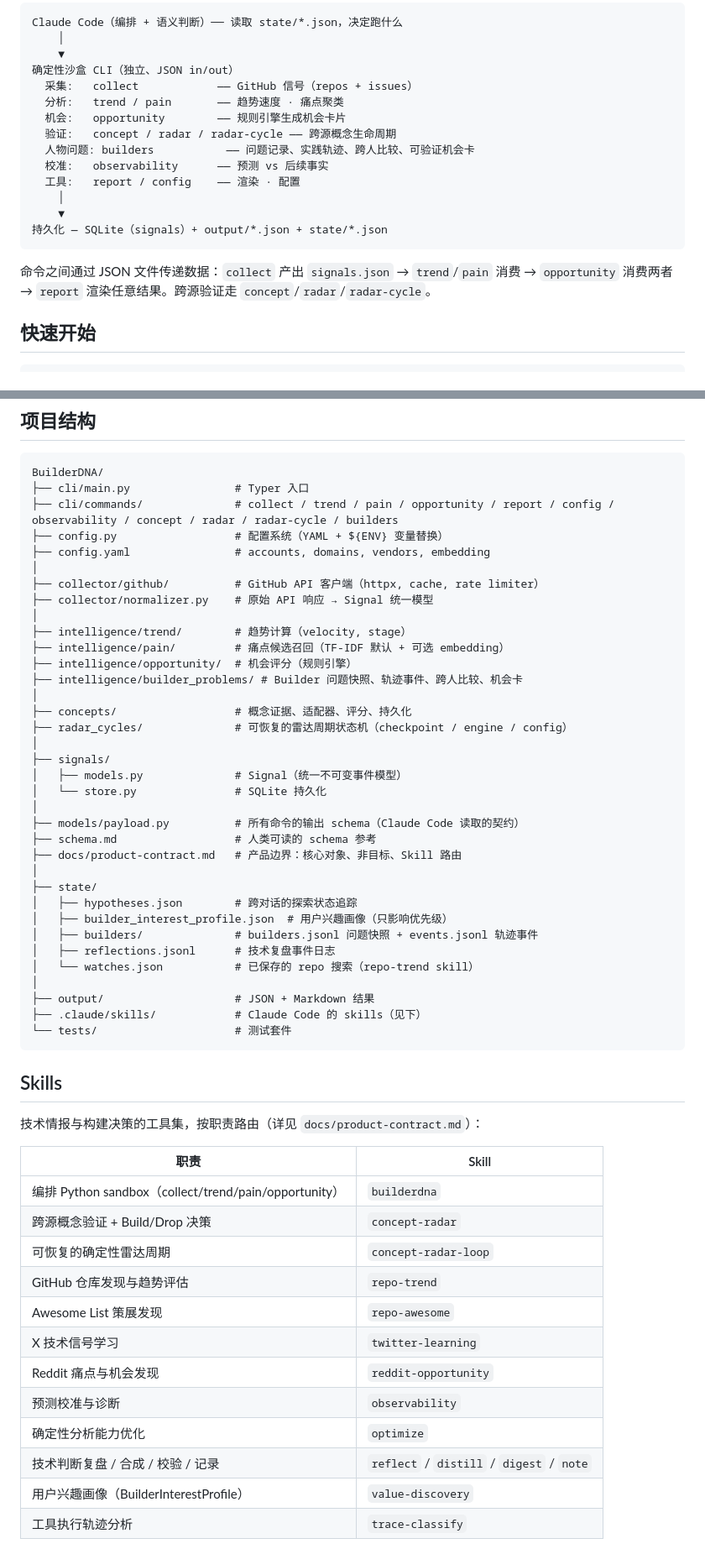
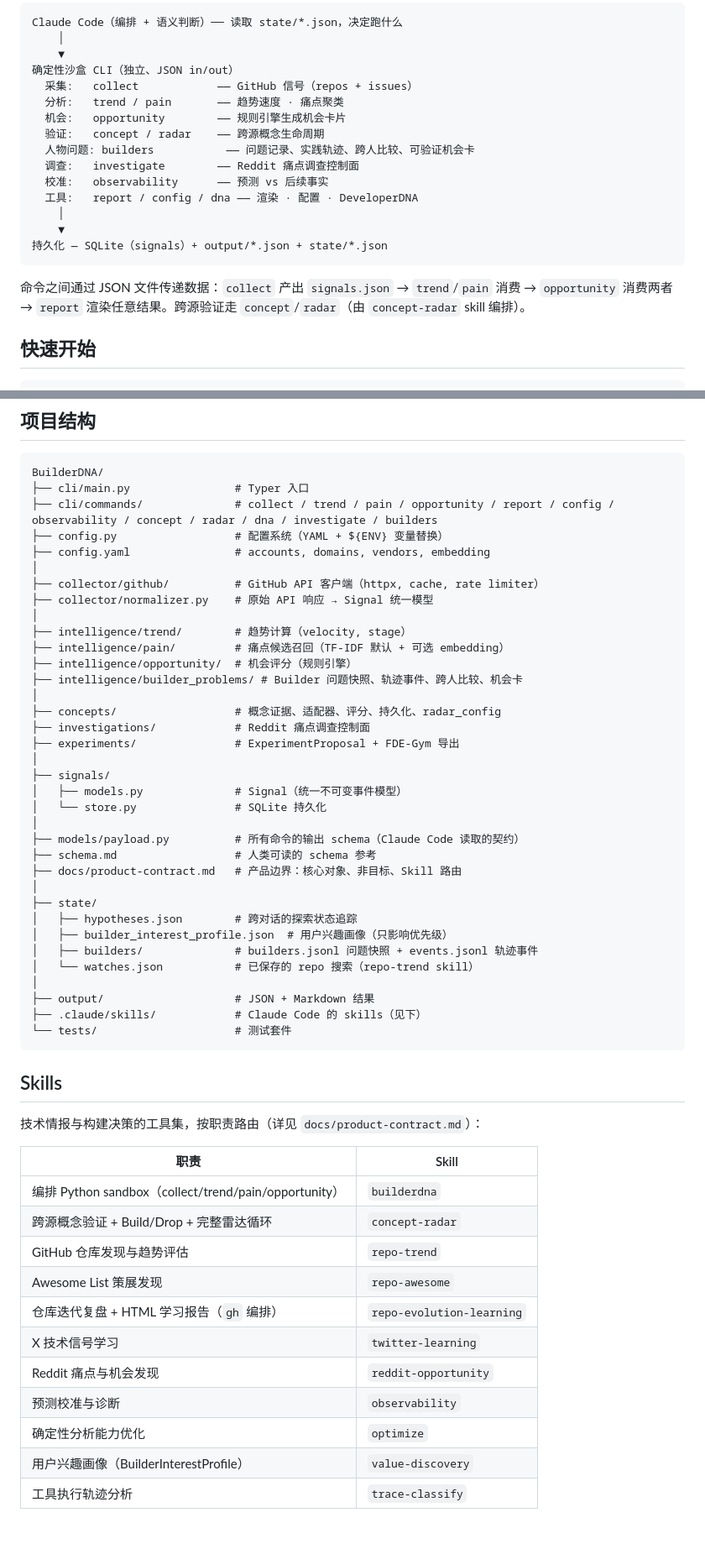
Before and after one commit to flingjie/builderDNA, a Markdown page: README.md, 2 parts joined by grey strips. Shown at 84% size. Rendered like a GitHub page.

````diff
--- a/README.md
+++ b/README.md
@@ -27,16 +27,17 @@ Claude Code（编排 + 语义判断）── 读取 state/*.json，决定跑什
   采集:   collect            —— GitHub 信号（repos + issues）
   分析:   trend / pain       —— 趋势速度 · 痛点聚类
   机会:   opportunity        —— 规则引擎生成机会卡片
-  验证:   concept / radar / radar-cycle —— 跨源概念生命周期
+  验证:   concept / radar    —— 跨源概念生命周期
   人物问题: builders           —— 问题记录、实践轨迹、跨人比较、可验证机会卡
+  调查:   investigate        —— Reddit 痛点调查控制面
   校准:   observability      —— 预测 vs 后续事实
-  工具:   report / config    —— 渲染 · 配置
+  工具:   report / config / dna —— 渲染 · 配置 · DeveloperDNA
     │
     ▼
 持久化 — SQLite（signals）+ output/*.json + state/*.json
 ```
 
-命令之间通过 JSON 文件传递数据：`collect` 产出 `signals.json` → `trend`/`pain` 消费 → `opportunity` 消费两者 → `report` 渲染任意结果。跨源验证走 `concept`/`radar`/`radar-cycle`。
+命令之间通过 JSON 文件传递数据：`collect` 产出 `signals.json` → `trend`/`pain` 消费 → `opportunity` 消费两者 → `report` 渲染任意结果。跨源验证走 `concept`/`radar`（由 `concept-radar` skill 编排）。
 
 ## 快速开始
 
@@ -91,7 +91,7 @@ uv run pytest tests/ -v
 ```
 BuilderDNA/
 ├── cli/main.py                # Typer 入口
-├── cli/commands/              # collect / trend / pain / opportunity / report / config / observability / concept / radar / radar-cycle / builders
+├── cli/commands/              # collect / trend / pain / opportunity / report / config / observability / concept / radar / dna / investigate / builders
 ├── config.py                  # 配置系统（YAML + ${ENV} 变量替换）
 ├── config.yaml                # accounts, domains, vendors, embedding
 │
@@ -103,8 +103,9 @@ BuilderDNA/
 ├── intelligence/opportunity/  # 机会评分（规则引擎）
 ├── intelligence/builder_problems/ # Builder 问题快照、轨迹事件、跨人比较、机会卡
 │
-├── concepts/                  # 概念证据、适配器、评分、持久化
-├── radar_cycles/              # 可恢复的雷达周期状态机（checkpoint / engine / config）
+├── concepts/                  # 概念证据、适配器、评分、持久化、radar_config
+├── investigations/            # Reddit 痛点调查控制面
+├── experiments/               # ExperimentProposal + FDE-Gym 导出
 │
 ├── signals/
 │   ├── models.py              # Signal（统一不可变事件模型）
@@ -118,7 +119,6 @@ BuilderDNA/
 │   ├── hypotheses.json        # 跨对话的探索状态追踪
 │   ├── builder_interest_profile.json  # 用户兴趣画像（只影响优先级）
 │   ├── builders/              # builders.jsonl 问题快照 + events.jsonl 轨迹事件
-│   ├── reflections.jsonl      # 技术复盘事件日志
 │   └── watches.json           # 已保存的 repo 搜索（repo-trend skill）
 │
 ├── output/                    # JSON + Markdown 结果
@@ -133,15 +133,14 @@ BuilderDNA/
 | 职责 | Skill |
 |------|-------|
 | 编排 Python sandbox（collect/trend/pain/opportunity） | `builderdna` |
-| 跨源概念验证 + Build/Drop 决策 | `concept-radar` |
-| 可恢复的确定性雷达周期 | `concept-radar-loop` |
+| 跨源概念验证 + Build/Drop + 完整雷达循环 | `concept-radar` |
 | GitHub 仓库发现与趋势评估 | `repo-trend` |
 | Awesome List 策展发现 | `repo-awesome` |
+| 仓库迭代复盘 + HTML 学习报告（`gh` 编排） | `repo-evolution-learning` |
 | X 技术信号学习 | `twitter-learning` |
 | Reddit 痛点与机会发现 | `reddit-opportunity` |
 | 预测校准与诊断 | `observability` |
 | 确定性分析能力优化 | `optimize` |
-| 技术判断复盘 / 合成 / 校验 / 记录 | `reflect` / `distill` / `digest` / `note` |
 | 用户兴趣画像（BuilderInterestProfile） | `value-discovery` |
 | 工具执行轨迹分析 | `trace-classify` |
 
````
Also changed, not shown: other parts of README.md (+1 -2 lines), CLAUDE.md (+25 -25 lines), docs/product-contract.md (+5 -10 lines).
